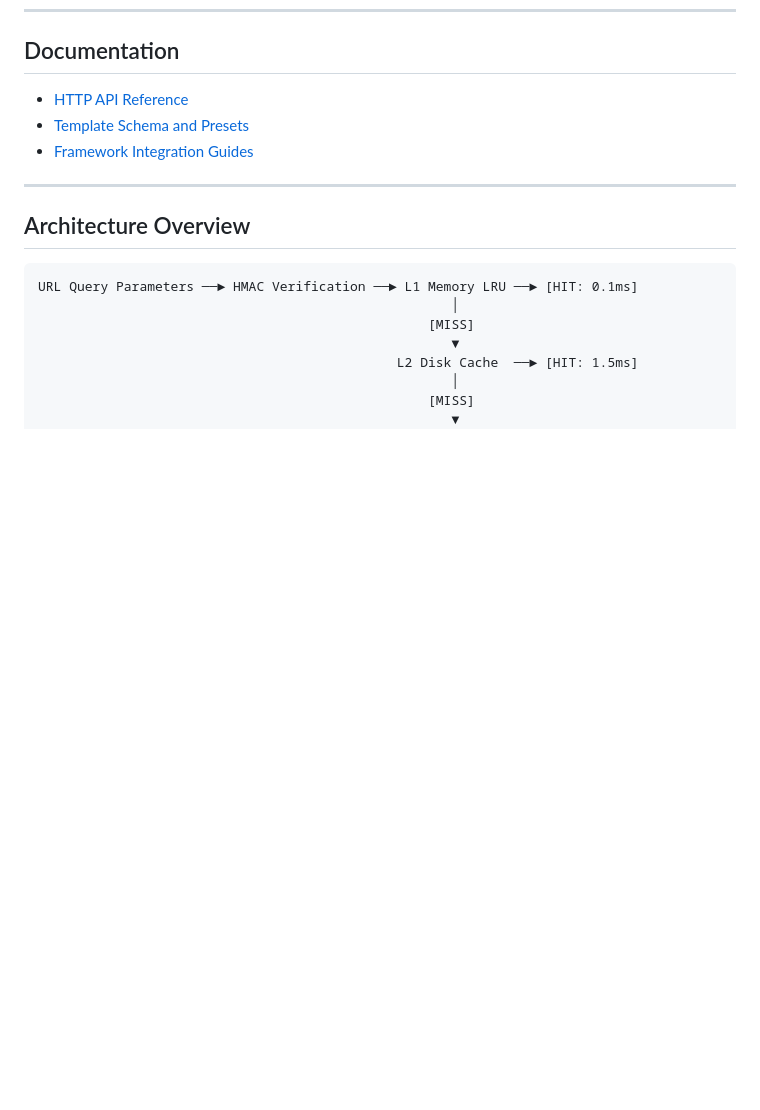
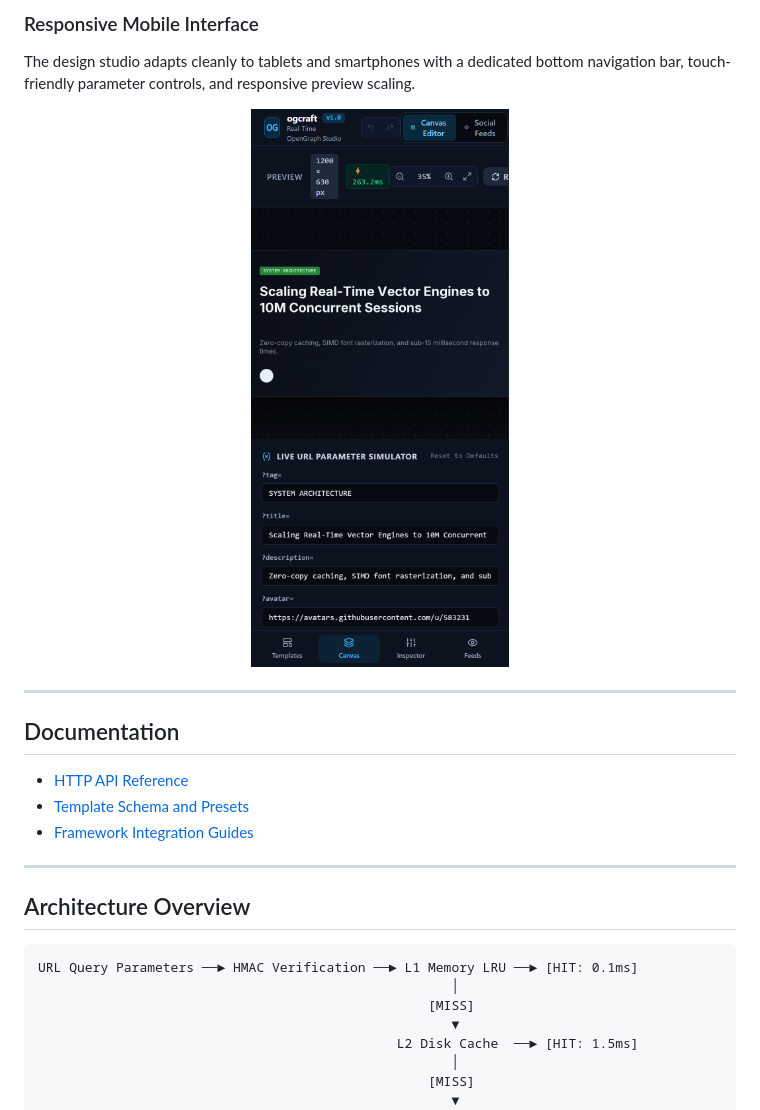
Before and after one commit to alexandrmotologa/ogcraft, a Markdown page: README.md, the part around one of its changes. Rendered like a GitHub page; pictures changed too: docs/images/ogcraft_mobile.png (added); blank space fills up the shorter version.

```diff
--- a/README.md
+++ b/README.md
@@ -118,3 +141,12 @@ docker run -d \
+### Responsive Mobile Interface
+The design studio adapts cleanly to tablets and smartphones with a dedicated bottom navigation bar, touch-friendly parameter controls, and responsive preview scaling.
+
+<p align="center">
+  <img src="docs/images/ogcraft_mobile.png?raw=true" alt="ogcraft Responsive Mobile Interface" width="380" />
+</p>
+
+---
+
 ## Documentation
 
 - [HTTP API Reference](docs/API.md)
```
Also changed, not shown: other parts of README.md (+27 -4 lines), docs/images/logo.png (added), docs/images/ogcraft_dashboard.png (added), docs/images/ogcraft_demo.gif (added), docs/images/ogcraft_social_simulator.png (added), 11 other files.
